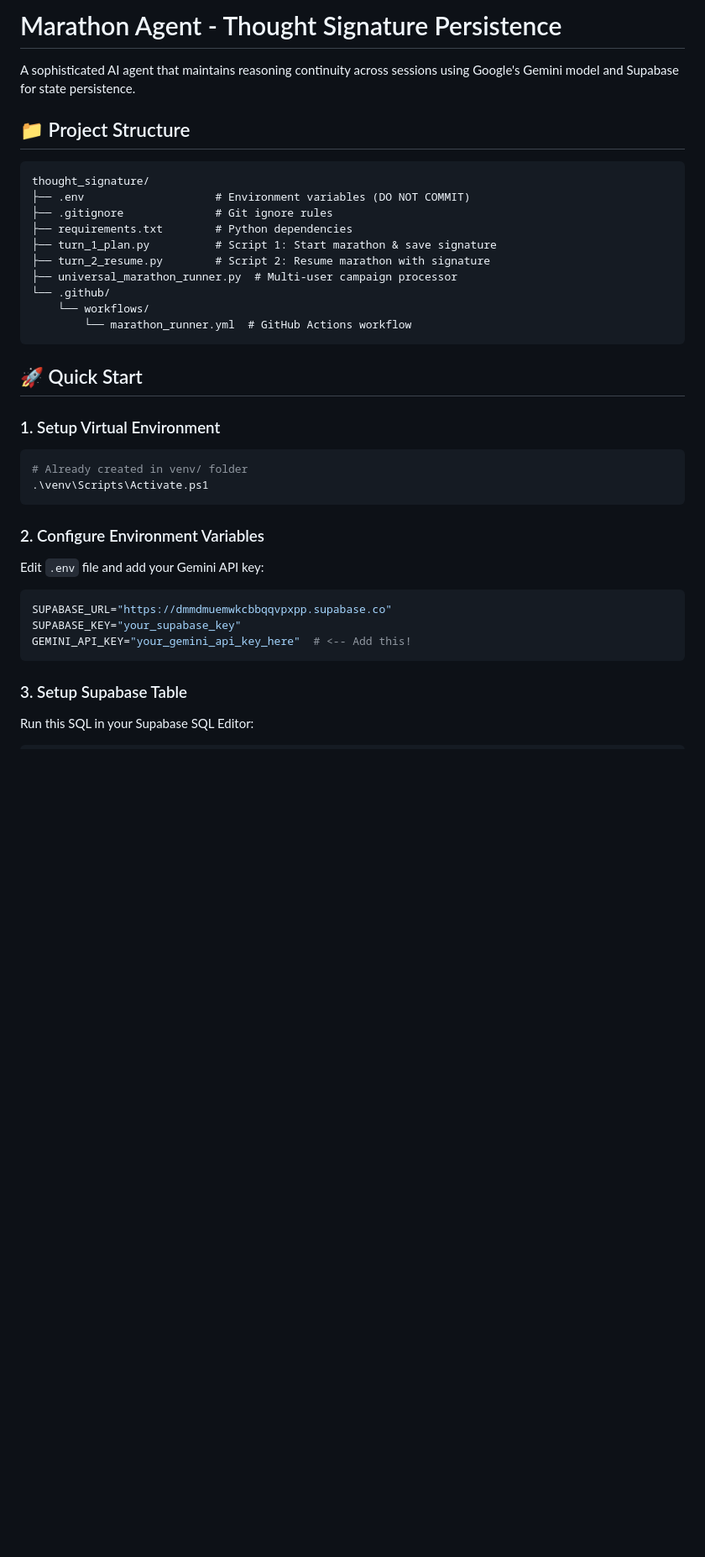
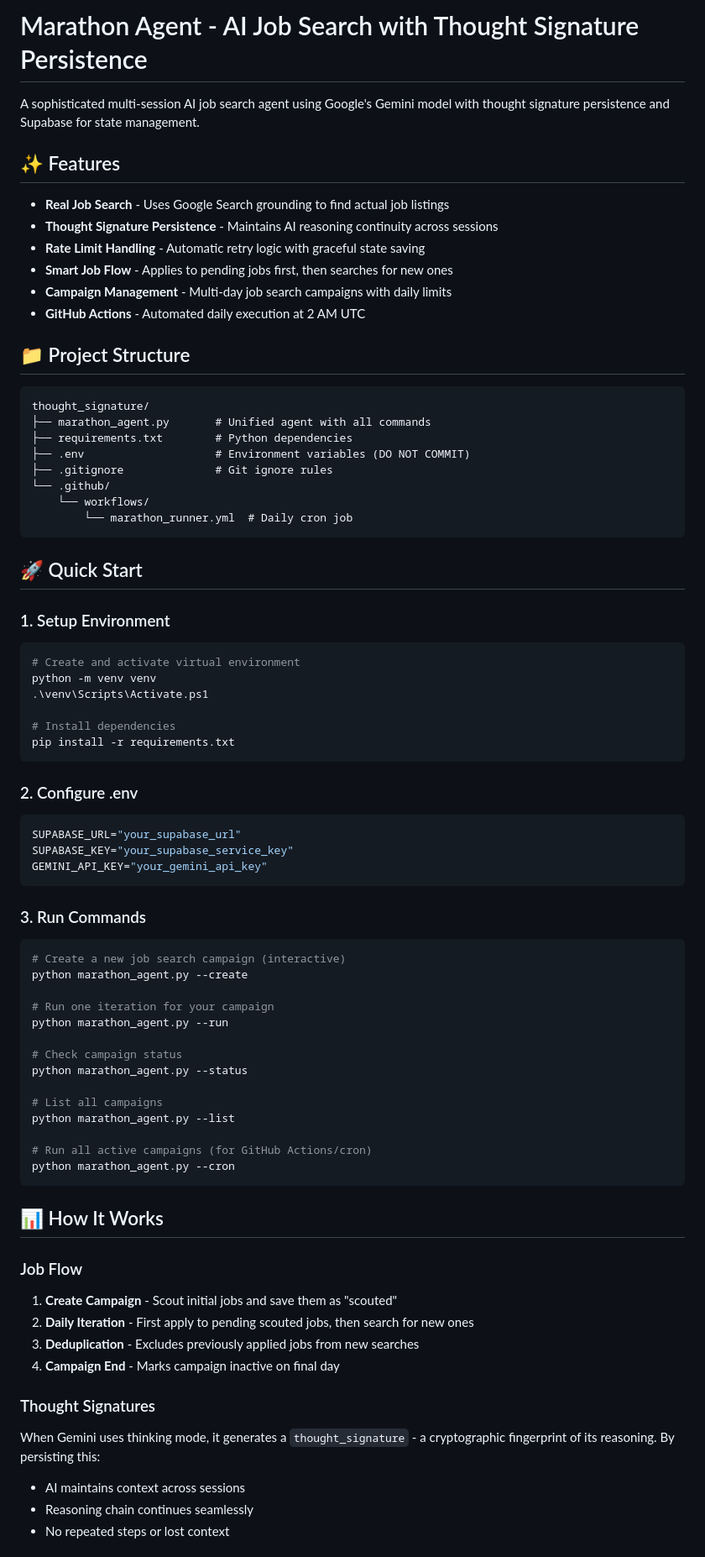
Before and after one commit to zohaibkhanzohaibi/Thought_Signature_Practice, a Markdown page: README.md, the part around one of its changes. Shown at 84% size. Drawn GitHub-style; blank space fills up the shorter version.

Commit message:
Update README for unified marathon_agent.py

````diff
--- a/README.md
+++ b/README.md
@@ -1,41 +1,80 @@
-# Marathon Agent - Thought Signature Persistence
+# Marathon Agent - AI Job Search with Thought Signature Persistence
 
-A sophisticated AI agent that maintains reasoning continuity across sessions using Google's Gemini model and Supabase for state persistence.
+A sophisticated multi-session AI job search agent using Google's Gemini model with thought signature persistence and Supabase for state management.
+
+## ✨ Features
+
+- **Real Job Search** - Uses Google Search grounding to find actual job listings
+- **Thought Signature Persistence** - Maintains AI reasoning continuity across sessions
+- **Rate Limit Handling** - Automatic retry logic with graceful state saving
+- **Smart Job Flow** - Applies to pending jobs first, then searches for new ones
+- **Campaign Management** - Multi-day job search campaigns with daily limits
+- **GitHub Actions** - Automated daily execution at 2 AM UTC
 
 ## 📁 Project Structure
 
 ```
 thought_signature/
+├── marathon_agent.py       # Unified agent with all commands
+├── requirements.txt        # Python dependencies
 ├── .env                    # Environment variables (DO NOT COMMIT)
 ├── .gitignore              # Git ignore rules
-├── requirements.txt        # Python dependencies
-├── turn_1_plan.py          # Script 1: Start marathon & save signature
-├── turn_2_resume.py        # Script 2: Resume marathon with signature
-├── universal_marathon_runner.py  # Multi-user campaign processor
 └── .github/
     └── workflows/
-        └── marathon_runner.yml  # GitHub Actions workflow
+        └── marathon_runner.yml  # Daily cron job
 ```
 
 ## 🚀 Quick Start
 
-### 1. Setup Virtual Environment
+### 1. Setup Environment
 
 ```powershell
-# Already created in venv/ folder
+# Create and activate virtual environment
+python -m venv venv
 .\venv\Scripts\Activate.ps1
+
+# Install dependencies
+pip install -r requirements.txt
 ```
 
-### 2. Configure Environment Variables
-
-Edit `.env` file and add your Gemini API key:
+### 2. Configure .env
 
 ```env
-SUPABASE_URL="https://dmmdmuemwkcbbqqvpxpp.supabase.co"
-SUPABASE_KEY="your_supabase_key"
-GEMINI_API_KEY="your_gemini_api_key_here"  # <-- Add this!
+SUPABASE_URL="your_supabase_url"
+SUPABASE_KEY="your_supabase_service_key"
+GEMINI_API_KEY="your_gemini_api_key"
 ```
 
-### 3. Setup Supabase Table
+### 3. Run Commands
 
-Run this SQL in your Supabase SQL Editor:
+```powershell
+# Create a new job search campaign (interactive)
+python marathon_agent.py --create
+
+# Run one iteration for your campaign
+python marathon_agent.py --run
+
+# Check campaign status
+python marathon_agent.py --status
+
+# List all campaigns
+python marathon_agent.py --list
+
+# Run all active campaigns (for GitHub Actions/cron)
+python marathon_agent.py --cron
+```
+
+## 📊 How It Works
+
+### Job Flow
+1. **Create Campaign** - Scout initial jobs and save them as "scouted"
+2. **Daily Iteration** - First apply to pending scouted jobs, then search for new ones
+3. **Deduplication** - Excludes previously applied jobs from new searches
+4. **Campaign End** - Marks campaign inactive on final day
+
+### Thought Signatures
+When Gemini uses thinking mode, it generates a `thought_signature` - a cryptographic fingerprint of its reasoning. By persisting this:
+- AI maintains context across sessions
+- Reasoning chain continues seamlessly
+- No repeated steps or lost context
+
````
Also changed, not shown: other parts of README.md (+53 -134 lines).
